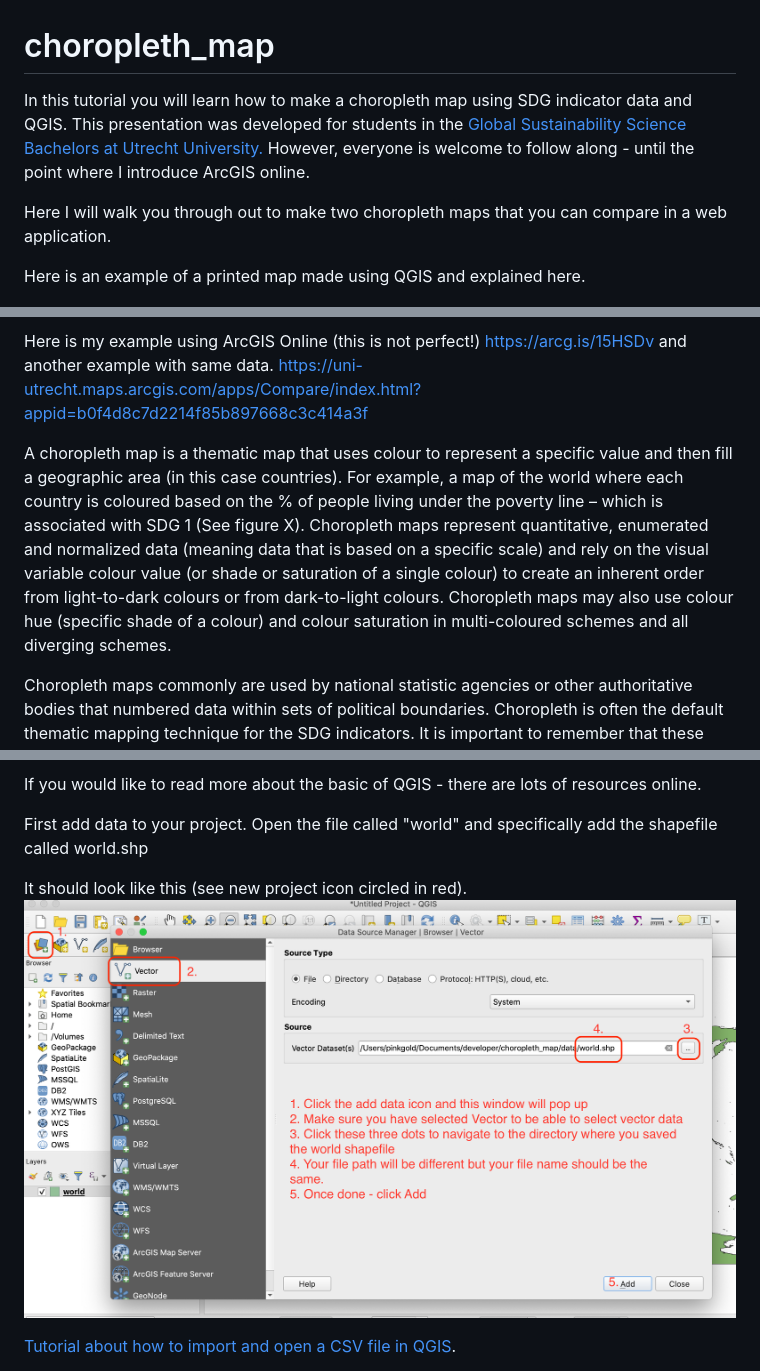
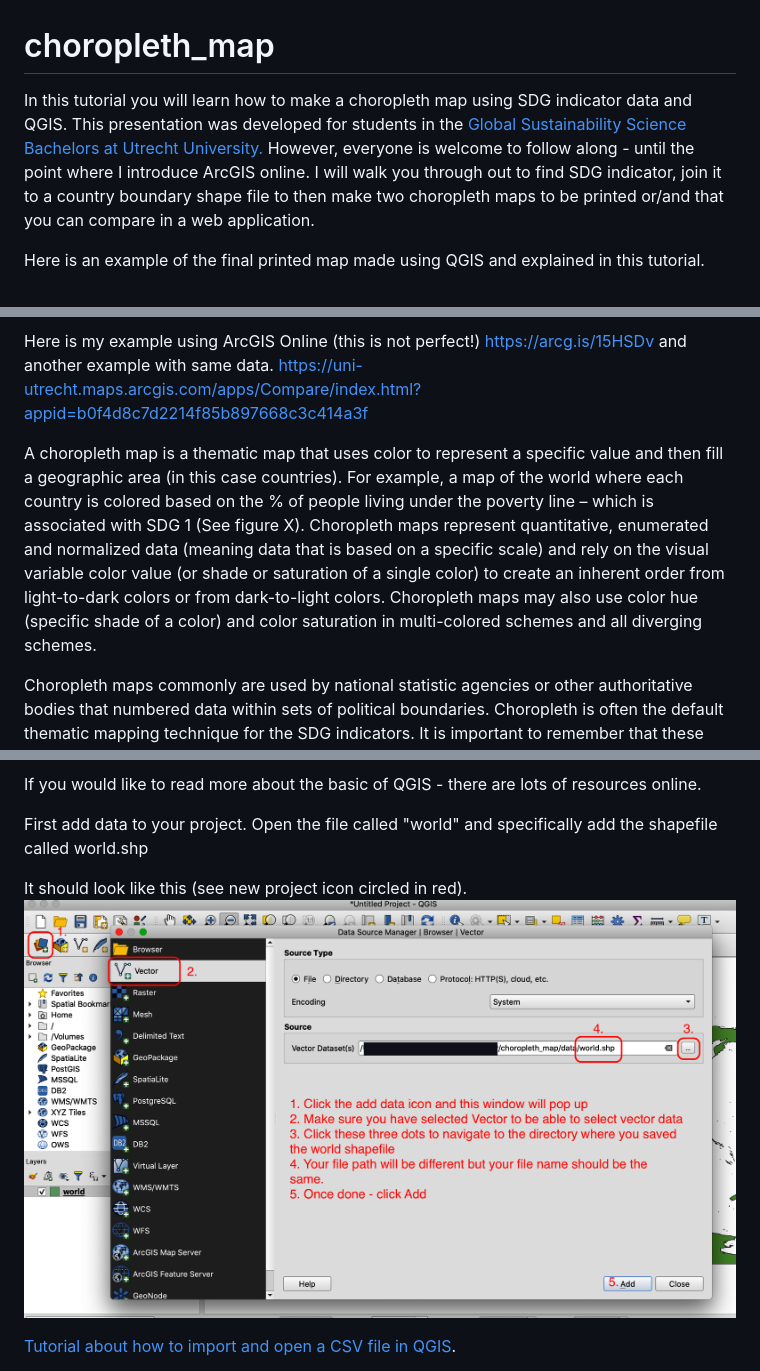
Before and after one commit to bricker0/choropleth_map, a Markdown page: README.md, 3 parts joined by grey strips. GitHub-like rendering; pictures changed too: images/Picture3.png.

Commit message:
moved some files
fixed

```diff
--- a/README.md
+++ b/README.md
@@ -1,16 +1,14 @@
 # choropleth_map
-In this tutorial you will learn how to make a choropleth map using SDG indicator data and QGIS. This presentation was developed for students in the <a href="https://www.uu.nl/bachelors/en/global-sustainability-science">Global Sustainability Science Bachelors at Utrecht University.</a> However, everyone is welcome to follow along - until the point where I introduce ArcGIS online.
+In this tutorial you will learn how to make a choropleth map using SDG indicator data and QGIS. This presentation was developed for students in the <a href="https://www.uu.nl/bachelors/en/global-sustainability-science">Global Sustainability Science Bachelors at Utrecht University.</a> However, everyone is welcome to follow along - until the point where I introduce ArcGIS online. I will walk you through out to find SDG indicator, join it to a country boundary shape file to then make two choropleth maps to be printed or/and that you can compare in a web application.
 
-Here I will walk you through out to make two choropleth maps that you can compare in a web application.
-
-Here is an example of a printed map made using QGIS and explained here.
+Here is an example of the final printed map made using QGIS and explained in this tutorial.
 
 ![Image of printed map](https://github.com/bricker0/choropleth_map/blob/master/images/demo1.png)
 
 
 Here is my example using ArcGIS Online (this is not perfect!) https://arcg.is/15HSDv and another example with same data. https://uni-utrecht.maps.arcgis.com/apps/Compare/index.html?appid=b0f4d8c7d2214f85b897668c3c414a3f
 
-A choropleth map is a thematic map that uses colour to represent a specific value and then fill a geographic area (in this case countries). For example, a map of the world where each country is coloured based on the % of people living under the poverty line – which is associated with SDG 1 (See figure X). Choropleth maps represent quantitative, enumerated and normalized data (meaning data that is based on a specific scale) and rely on the visual variable colour value (or shade or saturation of a single colour) to create an inherent order from light-to-dark colours or from dark-to-light colours. Choropleth maps may also use colour hue (specific shade of a colour) and colour saturation in multi-coloured schemes and all diverging schemes.
+A choropleth map is a thematic map that uses color to represent a specific value and then fill a geographic area (in this case countries). For example, a map of the world where each country is colored based on the % of people living under the poverty line – which is associated with SDG 1 (See figure X). Choropleth maps represent quantitative, enumerated and normalized data (meaning data that is based on a specific scale) and rely on the visual variable color value (or shade or saturation of a single color) to create an inherent order from light-to-dark colors or from dark-to-light colors. Choropleth maps may also use color hue (specific shade of a color) and color saturation in multi-colored schemes and all diverging schemes.
 
 Choropleth maps commonly are used by national statistic agencies or other authoritative bodies that numbered data within sets of political boundaries. Choropleth is often the default thematic mapping technique for the SDG indicators. It is important to remember that these maps evoke a visual metaphor of continuous (it happens everywhere) and abrupt (it stops at the border) phenomena and, therefore, work best for mapping governmental activities, policies and regulations fixed to political jurisdictions. You can read more about cartography and choropleth maps and other thematic map types in this paper <a href="https://www.mdpi.com/2220-9964/7/12/482/pdf">Challenges of mapping sustainable development goals indicators data</a>.
 
```
Also changed, not shown: other parts of README.md (+2 -2 lines), images/In_Class.png (added), images/Picture33.png (renamed from data/Picture33.png), 7 other files.
